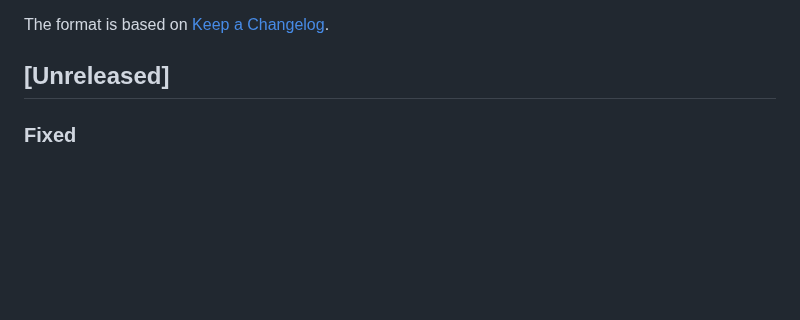
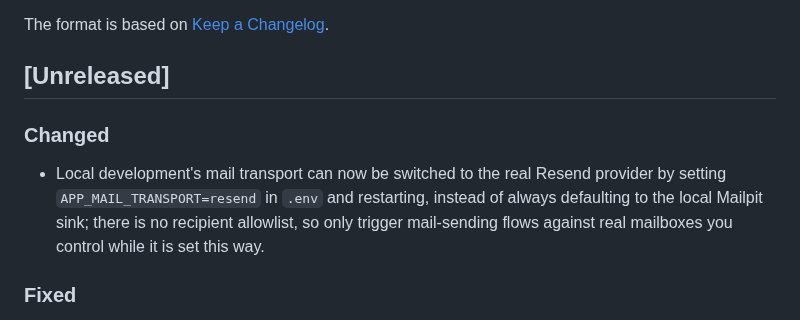
Before and after one commit to zentech-graduation/backend, a Markdown page: CHANGELOG.md, the part around the change. Drawn GitHub-style; blank space fills up the shorter version.

Commit message:
docs(mail): note the env-controlled dev transport in the changelog

```diff
--- a/CHANGELOG.md
+++ b/CHANGELOG.md
@@ -5,6 +5,9 @@ All notable changes to this project will be documented in this file.
 The format is based on [Keep a Changelog](https://keepachangelog.com/en/1.1.0/).
 
 ## [Unreleased]
+
+### Changed
+- Local development's mail transport can now be switched to the real Resend provider by setting `APP_MAIL_TRANSPORT=resend` in `.env` and restarting, instead of always defaulting to the local Mailpit sink; there is no recipient allowlist, so only trigger mail-sending flows against real mailboxes you control while it is set this way.
 
 ### Fixed
 - A development seed run now purges every broker queue, resets the search indexes, and truncates the recommender's own data store before writing, and refuses to start unless the seed profile is active alongside dev; without this, a second seed run against an already-seeded stack could dead-letter on stale messages and leave search and recommendation state accumulating across runs instead of reflecting only the latest run.
```
